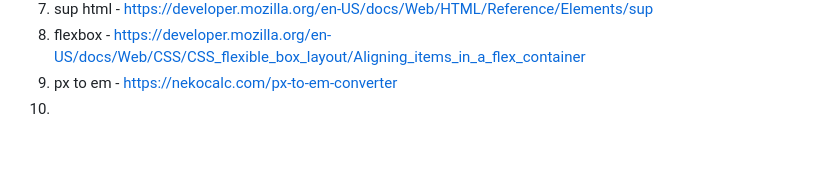
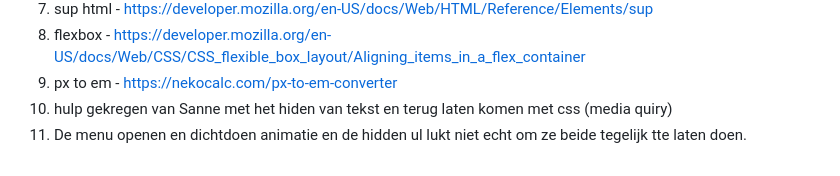
Before and after one commit to robinslevel/barclays, a Markdown page: README.md, the part around the change. Drawn GitHub-style; blank space fills up the shorter version.

```diff
--- a/README.md
+++ b/README.md
@@ -242,5 +242,6 @@ pagina 2 https://www.barclays.co.uk/loans/car-loans/
 7. sup html - https://developer.mozilla.org/en-US/docs/Web/HTML/Reference/Elements/sup
 8. flexbox - https://developer.mozilla.org/en-US/docs/Web/CSS/CSS_flexible_box_layout/Aligning_items_in_a_flex_container
 9. px to em - https://nekocalc.com/px-to-em-converter
-10.
+10. hulp gekregen van Sanne met het hiden van tekst en terug laten komen met css (media quiry)
+11. De menu openen en dichtdoen animatie en de hidden ul lukt niet echt om ze beide tegelijk tte laten doen.
 </details>
```
